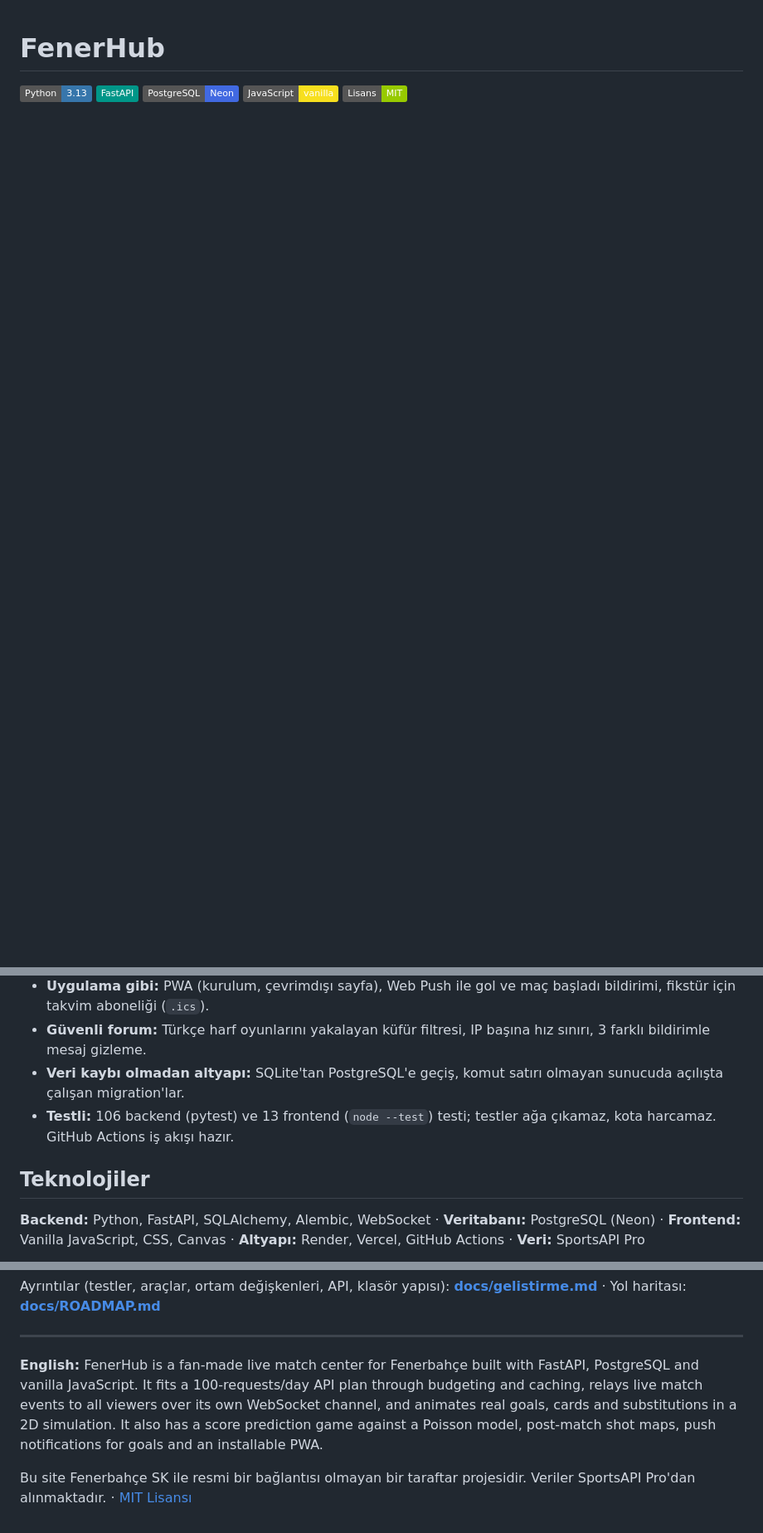
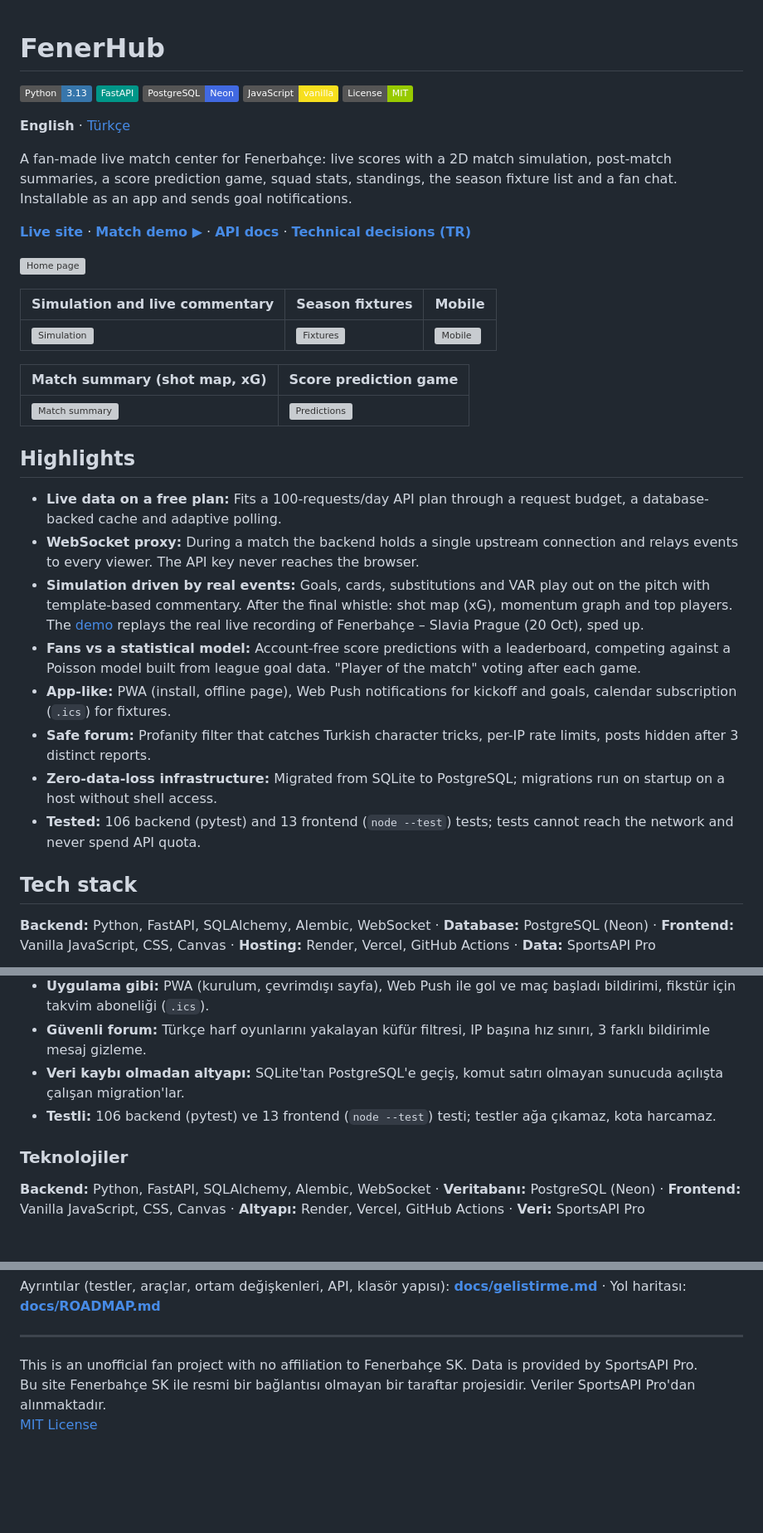
Before and after one commit to kutluktaskin/FenerHub, a Markdown page: README.md, 3 parts joined by grey strips. Shown at 83% size. Rendered like a GitHub page; badges without logos; blank space fills up the shorter version; grey boxes are pictures that could not be loaded.

Commit message:
docs: README once Ingilizce, sonra Turkce

```diff
--- a/README.md
+++ b/README.md
@@ -4,4 +4,39 @@
 ![FastAPI](https://img.shields.io/badge/FastAPI-009688?logo=fastapi&logoColor=white)
 ![PostgreSQL](https://img.shields.io/badge/PostgreSQL-Neon-4169E1?logo=postgresql&logoColor=white)
 ![JavaScript](https://img.shields.io/badge/JavaScript-vanilla-F7DF1E?logo=javascript&logoColor=black)
-[![Lisans: MIT](https://img.shields.io/badge/Lisans-MIT-green.svg)](LICENSE)
+[![License: MIT](https://img.shields.io/badge/License-MIT-green.svg)](LICENSE)
+
+**English** · [Türkçe](#türkçe)
+
+A fan-made live match center for Fenerbahçe: live scores with a 2D match simulation, post-match summaries,
+a score prediction game, squad stats, standings, the season fixture list and a fan chat. Installable as an app
+and sends goal notifications.
+
+**[Live site](https://fenerhub.vercel.app)** · **[Match demo ▶](https://fenerhub.vercel.app/?demo=live)** · **[API docs](https://fenerhub.onrender.com/docs)** · **[Technical decisions (TR)](docs/teknik-kararlar.md)**
+
+![Home page](docs/screenshots/anasayfa.png)
+
+| Simulation and live commentary | Season fixtures | Mobile |
+|---|---|---|
+| ![Simulation](docs/screenshots/simulasyon.png) | ![Fixtures](docs/screenshots/fikstur.png) | ![Mobile](docs/screenshots/mobil.png) |
+
+| Match summary (shot map, xG) | Score prediction game |
+|---|---|
+| ![Match summary](docs/screenshots/ozet.png) | ![Predictions](docs/screenshots/tahmin.png) |
+
+## Highlights
+
+- **Live data on a free plan:** Fits a 100-requests/day API plan through a request budget, a database-backed cache and adaptive polling.
+- **WebSocket proxy:** During a match the backend holds a single upstream connection and relays events to every viewer. The API key never reaches the browser.
+- **Simulation driven by real events:** Goals, cards, substitutions and VAR play out on the pitch with template-based commentary. After the final whistle: shot map (xG), momentum graph and top players. The [demo](https://fenerhub.vercel.app/?demo=live) replays the real live recording of Fenerbahçe – Slavia Prague (20 Oct), sped up.
+- **Fans vs a statistical model:** Account-free score predictions with a leaderboard, competing against a Poisson model built from league goal data. "Player of the match" voting after each game.
+- **App-like:** PWA (install, offline page), Web Push notifications for kickoff and goals, calendar subscription (`.ics`) for fixtures.
+- **Safe forum:** Profanity filter that catches Turkish character tricks, per-IP rate limits, posts hidden after 3 distinct reports.
+- **Zero-data-loss infrastructure:** Migrated from SQLite to PostgreSQL; migrations run on startup on a host without shell access.
+- **Tested:** 106 backend (pytest) and 13 frontend (`node --test`) tests; tests cannot reach the network and never spend API quota.
+
+## Tech stack
+
+**Backend:** Python, FastAPI, SQLAlchemy, Alembic, WebSocket · **Database:** PostgreSQL (Neon) ·
+**Frontend:** Vanilla JavaScript, CSS, Canvas · **Hosting:** Render, Vercel, GitHub Actions · **Data:** SportsAPI Pro
+
@@ -30,9 +77,9 @@ kadro istatistikleri, puan durumu, sezon fikstürü ve taraftar sohbeti. Telefon
 - **Uygulama gibi:** PWA (kurulum, çevrimdışı sayfa), Web Push ile gol ve maç başladı bildirimi, fikstür için takvim aboneliği (`.ics`).
 - **Güvenli forum:** Türkçe harf oyunlarını yakalayan küfür filtresi, IP başına hız sınırı, 3 farklı bildirimle mesaj gizleme.
 - **Veri kaybı olmadan altyapı:** SQLite'tan PostgreSQL'e geçiş, komut satırı olmayan sunucuda açılışta çalışan migration'lar.
-- **Testli:** 106 backend (pytest) ve 13 frontend (`node --test`) testi; testler ağa çıkamaz, kota harcamaz. GitHub Actions iş akışı hazır.
+- **Testli:** 106 backend (pytest) ve 13 frontend (`node --test`) testi; testler ağa çıkamaz, kota harcamaz.
 
-## Teknolojiler
+### Teknolojiler
 
 **Backend:** Python, FastAPI, SQLAlchemy, Alembic, WebSocket · **Veritabanı:** PostgreSQL (Neon) ·
 **Frontend:** Vanilla JavaScript, CSS, Canvas · **Altyapı:** Render, Vercel, GitHub Actions · **Veri:** SportsAPI Pro
@@ -58,10 +98,6 @@ Yol haritası: **[docs/ROADMAP.md](docs/ROADMAP.md)**
 
 ---
 
-**English:** FenerHub is a fan-made live match center for Fenerbahçe built with FastAPI, PostgreSQL and vanilla
-JavaScript. It fits a 100-requests/day API plan through budgeting and caching, relays live match events to all
-viewers over its own WebSocket channel, and animates real goals, cards and substitutions in a 2D simulation.
-It also has a score prediction game against a Poisson model, post-match shot maps, push notifications for goals
-and an installable PWA.
-
-Bu site Fenerbahçe SK ile resmi bir bağlantısı olmayan bir taraftar projesidir. Veriler SportsAPI Pro'dan alınmaktadır. · [MIT Lisansı](LICENSE)
+This is an unofficial fan project with no affiliation to Fenerbahçe SK. Data is provided by SportsAPI Pro.<br>
+Bu site Fenerbahçe SK ile resmi bir bağlantısı olmayan bir taraftar projesidir. Veriler SportsAPI Pro'dan alınmaktadır.<br>
+[MIT License](LICENSE)
```
Also changed, not shown: other parts of README.md (+24 -19 lines).
